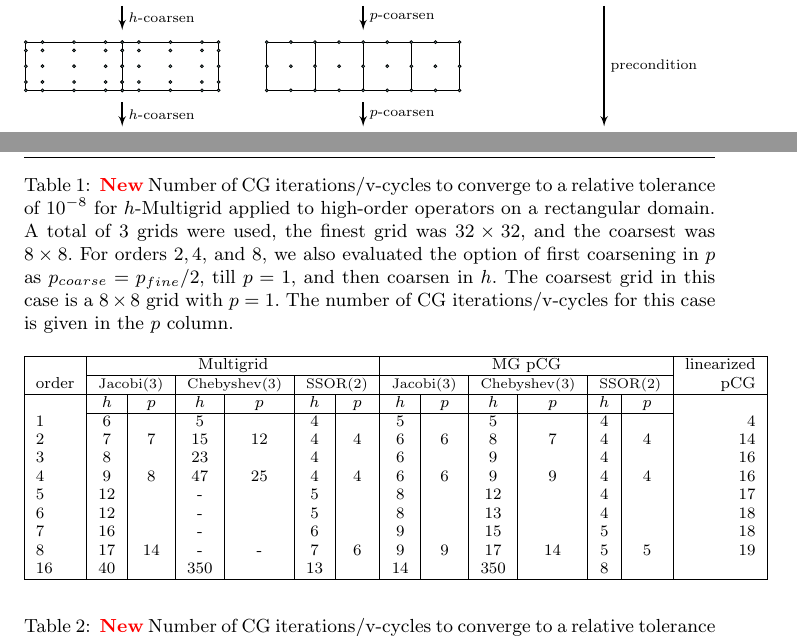
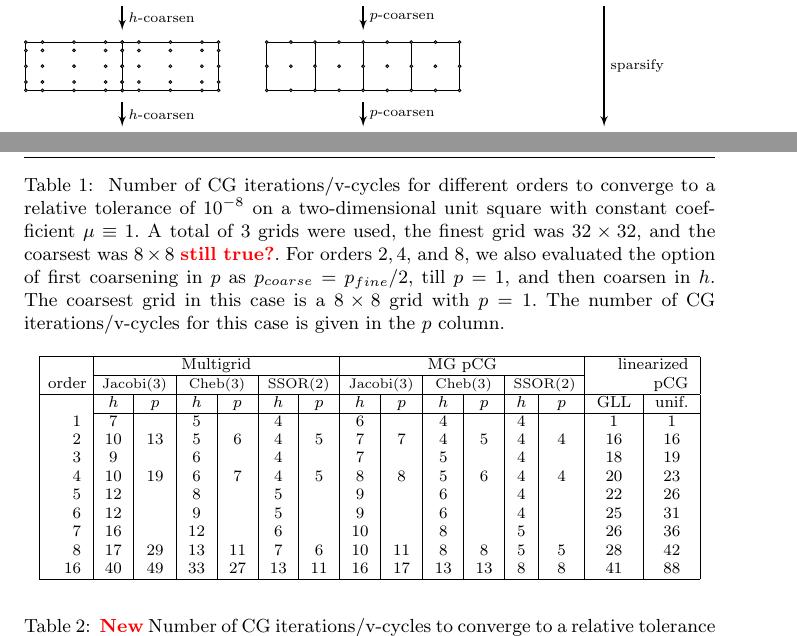
Before and after one commit to paralab/homg, a LaTeX paper (nla/homg.tex, which reads nla/results.tex): two parts of pages 3 and 8 of 10, joined at a grey line, cut so that both start at the same text. Compiled offline with pdfLaTeX.

Commit message:
update table 1

```diff
--- a/nla/homg.tex
+++ b/nla/homg.tex
@@ -268,7 +268,7 @@ directly used as solvers, or as preconditioners within a Krylov method.
 			}
 			%\node at (2, 1.8) {\tiny $p=4$};
 
-			\draw[-latex',thick] (7, 3.75) -- node[right] {{\scriptsize precondition}} (7, 1.25);
+			\draw[-latex',thick] (7, 3.75) -- node[right] {{\scriptsize sparsify}} (7, 1.25);
 
 			\draw[step=0.5] (4.99,0) grid +(4.01,1);
 			\draw (5,0.1727) -- (9,0.1727);
--- a/nla/results.tex
+++ b/nla/results.tex
@@ -59,27 +59,36 @@ Describe meshes and material properties used for testing.
 \subsection{Comparisons}
 
 \begin{table}
-  \caption{\label{tab:box} \todo{New} Number of CG iterations/v-cycles to converge to a relative tolerance of $10^{-8}$ for $h$-Multigrid applied to high-order operators on a rectangular domain. A total of 3 grids were used, the finest grid was $32\times 32$, and the coarsest was $8\times 8$. For orders $2,4$, and $8$, we also evaluated the option of first coarsening in $p$ as $p_{coarse} = p_{fine}/2$, till $p=1$, and then coarsen in $h$. The coarsest grid in this case is a $8\times 8$ grid with $p=1$. The number of CG iterations/v-cycles for this case is given in the $p$ column.}
-		\centering
-    \begin{tabular}{|l|c|c|c|c|c|c|c|c|c|c|c|c|r|}
+  \caption{\label{tab:box} Number of CG iterations/v-cycles for
+    different orders to converge to a relative tolerance of $10^{-8}$
+    on a two-dimensional unit square with constant coefficient
+    $\mu\equiv 1$. A total of 3 grids were used, the finest grid was
+    $32\times 32$, and the coarsest was $8\times 8$ \todo{still
+      true?}. For orders $2,4$, and $8$, we also evaluated the option
+    of first coarsening in $p$ as $p_{coarse} = p_{fine}/2$, till
+    $p=1$, and then coarsen in $h$. The coarsest grid in this case is
+    a $8\times 8$ grid with $p=1$. The number of CG
+    iterations/v-cycles for this case is given in the $p$ column.}
+  \centering
+  \begin{tabular}{|r|c|c|c|c|c|c|c|c|c|c|c|c|c|c|}
+    \hline
+    & \multicolumn{6}{c|}{Multigrid} & \multicolumn{6}{c|}{MG pCG} & \multicolumn{2}{r|}{linearized} \\
+    \cline{2-13}
+    \!\!\! order \!\!\!\! &  \multicolumn{2}{c|}{\!\scriptsize  Jacobi(3)\!} &  \multicolumn{2}{c|}{\!\scriptsize Cheb(3)\!} & \multicolumn{2}{c|}{\!\scriptsize  SSOR(2)\!} & \multicolumn{2}{c|}{\!\scriptsize Jacobi(3)\!} &  \multicolumn{2}{c|}{\!\scriptsize Cheb(3)\!} & \multicolumn{2}{c|}{\!\scriptsize SSOR(2)\!} & \multicolumn{2}{r|}{pCG}\\
 \hline
-                     & \multicolumn{6}{c|}{Multigrid} & \multicolumn{6}{c|}{MG pCG} &          linearized \\
-										 \cline{2-13}
-			order &  \multicolumn{2}{c|}{\scriptsize  Jacobi(3)} &  \multicolumn{2}{c|}{\scriptsize Chebyshev(3)} & \multicolumn{2}{c|}{\scriptsize  SSOR(2)} & \multicolumn{2}{c|}{\scriptsize Jacobi(3)} &  \multicolumn{2}{c|}{\scriptsize Chebyshev(3)} & \multicolumn{2}{c|}{\scriptsize SSOR(2)} & pCG\\
+ & $h$ & $p$ & $h$ & $p$& $h$ & $p$& $h$ & $p$& $h$ & $p$& $h$ & $p$& GLL & unif.\\
+ \cline{2-15}
+1 & 7 & & 5 & & 4 & & 6 & & 4 & & 4 & & 1 & 1  \\
+2 & 10 & 13 & 5 & 6 & 4 & 5 & 7 & 7 & 4 & 5 & 4 & 4 & 16 & 16 \\
+3 & 9 & & 6 & & 4 & & 7 & & 5 & & 4 & & 18 & 19  \\
+4 & 10 & 19 & 6 & 7 & 4 & 5 & 8 & 8 & 5 & 6 & 4 & 4 & 20 & 23 \\
+5 & 12 & & 8 & & 5 & & 9 & & 6 & & 4 & & 22 & 26  \\
+6 & 12 & & 9 & & 5 & & 9 & & 6 & & 4 & & 25 & 31  \\
+7 & 16 & & 12 & & 6 & & 10 & & 8 & & 5 & & 26 & 36  \\
+8 & 17 & 29 & 13 & 11 & 7 & 6 & 10 & 11 & 8 & 8 & 5 & 5 & 28 & 42 \\
+16 & 40 & 49 & 33 & 27 & 13 & 11 & 16 & 17 & 13 & 13 & 8 & 8 & 41 & 88\\
 \hline
- & $h$ & $p$ & $h$ & $p$& $h$ & $p$& $h$ & $p$& $h$ & $p$& $h$ & $p$& \\
- \cline{2-13}
-    1 & 6 & & 5 & & 4 & & 5 & & 5 & & 4 & & 4 \\
-		2 & 7 & 7 & 15 & 12 & 4 & 4 & 6 & 6 & 8 & 7 & 4 & 4 & 14\\
-		3 & 8 & & 23 & & 4 & & 6 & & 9 & & 4 & & 16 \\
-		4 & 9 & 8 & 47 & 25 & 4 & 4 & 6 & 6 & 9 & 9 & 4 & 4 & 16 \\
-		5 & 12 & & - & & 5 & & 8 & & 12 & & 4 & & 17 \\
-		6 & 12 & & - & & 5 & & 8 & & 13 & & 4 & & 18 \\
-		7 & 16 & & - & & 6 & & 9 & & 15 & & 5 & & 18 \\
-		8 & 17 & 14 & - & - & 7 & 6 & 9 & 9 & 17 & 14 & 5 & 5 & 19\\
-    16 & 40 & & 350 & & 13 & & 14 & & 350 & & 8 & & \\
-\hline
-	  \end{tabular}
+  \end{tabular}
 \end{table}
 
 % \begin{table}
```
